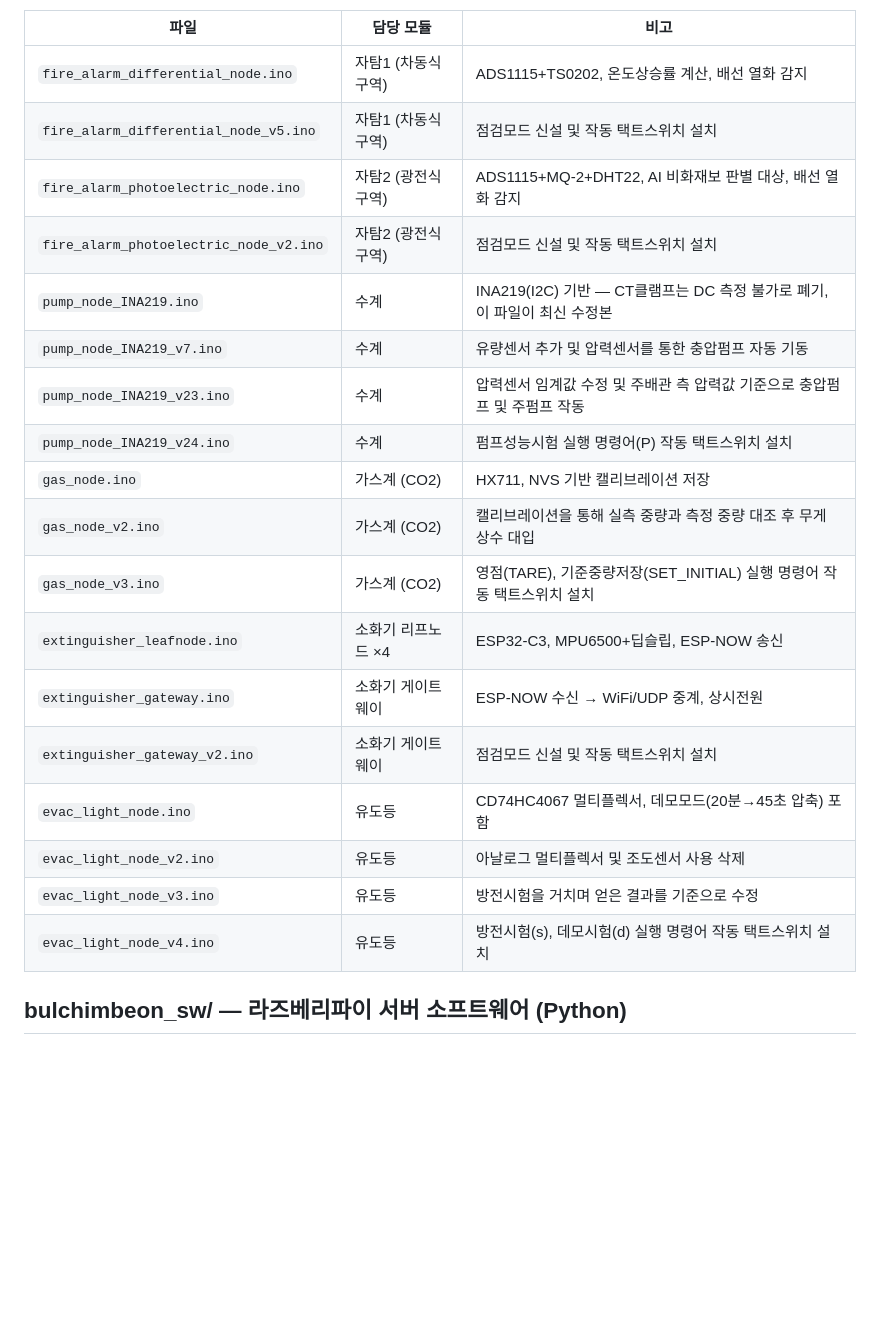
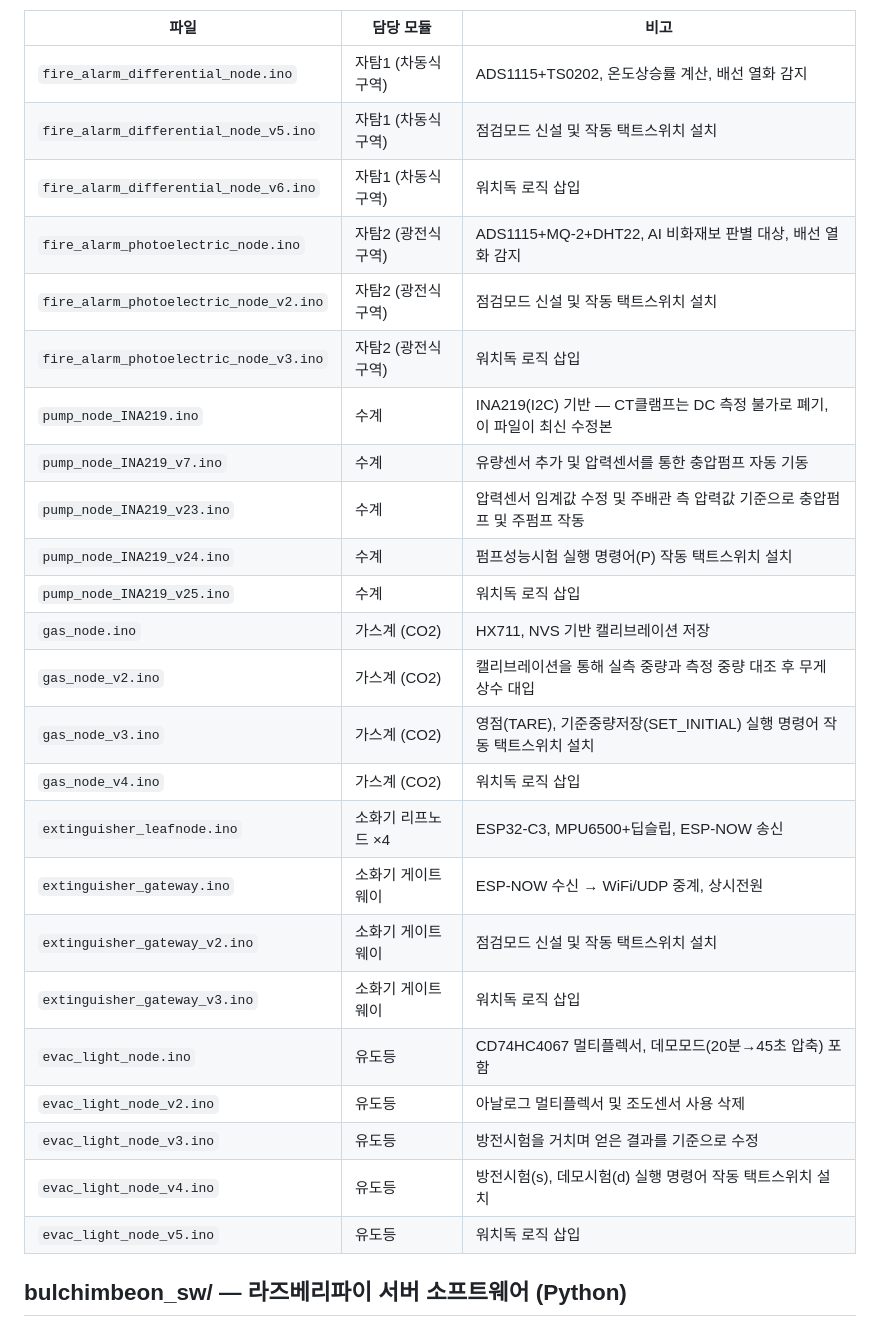
Before and after one commit to Billiardchalktheif/2026ESWContest_free_bulchimbeon, a Markdown page: README.md, the part around one of its changes. GitHub-like rendering; blank space fills up the shorter version.

```diff
--- a/README.md
+++ b/README.md
@@ -66,22 +66,28 @@
 |---|---|---|
 | `fire_alarm_differential_node.ino` | 자탐1 (차동식구역) | ADS1115+TS0202, 온도상승률 계산, 배선 열화 감지 |
 | `fire_alarm_differential_node_v5.ino` | 자탐1 (차동식구역) | 점검모드 신설 및 작동 택트스위치 설치 |
+| `fire_alarm_differential_node_v6.ino` | 자탐1 (차동식구역) | 워치독 로직 삽입 |
 | `fire_alarm_photoelectric_node.ino` | 자탐2 (광전식구역) | ADS1115+MQ-2+DHT22, AI 비화재보 판별 대상, 배선 열화 감지 |
 | `fire_alarm_photoelectric_node_v2.ino` | 자탐2 (광전식구역) | 점검모드 신설 및 작동 택트스위치 설치 |
+| `fire_alarm_photoelectric_node_v3.ino` | 자탐2 (광전식구역) | 워치독 로직 삽입 |
 | `pump_node_INA219.ino` | 수계 | INA219(I2C) 기반 — CT클램프는 DC 측정 불가로 폐기, 이 파일이 최신 수정본 |
 | `pump_node_INA219_v7.ino` | 수계 | 유량센서 추가 및 압력센서를 통한 충압펌프 자동 기동 |
 | `pump_node_INA219_v23.ino` | 수계 | 압력센서 임계값 수정 및 주배관 측 압력값 기준으로 충압펌프 및 주펌프 작동 |
 | `pump_node_INA219_v24.ino` | 수계 | 펌프성능시험 실행 명령어(P) 작동 택트스위치 설치 |
+| `pump_node_INA219_v25.ino` | 수계 | 워치독 로직 삽입 |
 | `gas_node.ino` | 가스계 (CO2) | HX711, NVS 기반 캘리브레이션 저장 |
 | `gas_node_v2.ino` | 가스계 (CO2) | 캘리브레이션을 통해 실측 중량과 측정 중량 대조 후 무게 상수 대입 |
 | `gas_node_v3.ino` | 가스계 (CO2) | 영점(TARE), 기준중량저장(SET_INITIAL) 실행 명령어 작동 택트스위치 설치 |
+| `gas_node_v4.ino` | 가스계 (CO2) | 워치독 로직 삽입 |
 | `extinguisher_leafnode.ino` | 소화기 리프노드 ×4 | ESP32-C3, MPU6500+딥슬립, ESP-NOW 송신 |
 | `extinguisher_gateway.ino` | 소화기 게이트웨이 | ESP-NOW 수신 → WiFi/UDP 중계, 상시전원 |
 | `extinguisher_gateway_v2.ino` | 소화기 게이트웨이 | 점검모드 신설 및 작동 택트스위치 설치 |
+| `extinguisher_gateway_v3.ino` | 소화기 게이트웨이 | 워치독 로직 삽입 |
 | `evac_light_node.ino` | 유도등 | CD74HC4067 멀티플렉서, 데모모드(20분→45초 압축) 포함 |
 | `evac_light_node_v2.ino` | 유도등 | 아날로그 멀티플렉서 및 조도센서 사용 삭제 |
 | `evac_light_node_v3.ino` | 유도등 | 방전시험을 거치며 얻은 결과를 기준으로 수정 |
 | `evac_light_node_v4.ino` | 유도등 | 방전시험(s), 데모시험(d) 실행 명령어 작동 택트스위치 설치 |
+| `evac_light_node_v5.ino` | 유도등 | 워치독 로직 삽입 |
 
 ## bulchimbeon_sw/ — 라즈베리파이 서버 소프트웨어 (Python)
 UDP 수신 → SQLite 저장 → 규칙/회귀/AI 3계층 판정 → 부저·LCD·대시보드 출력까지, 라즈베리파이에서 상시 구동되는 서버 전체입니다. AI는 정확히 2곳(수계 주펌프 파형 분류, 자탐2 비화재보 판별)에만 쓰고 나머지 설비(자탐1/가스계/유도등/소화기)는 전부 통계·규칙 기반입니다. 구조·실행 순서·설계 결정 배경은 `bulchimbeon_sw/README.md`에 자세히 정리되어 있습니다.
```
Also changed, not shown: other parts of README.md (+1 -1 lines).
